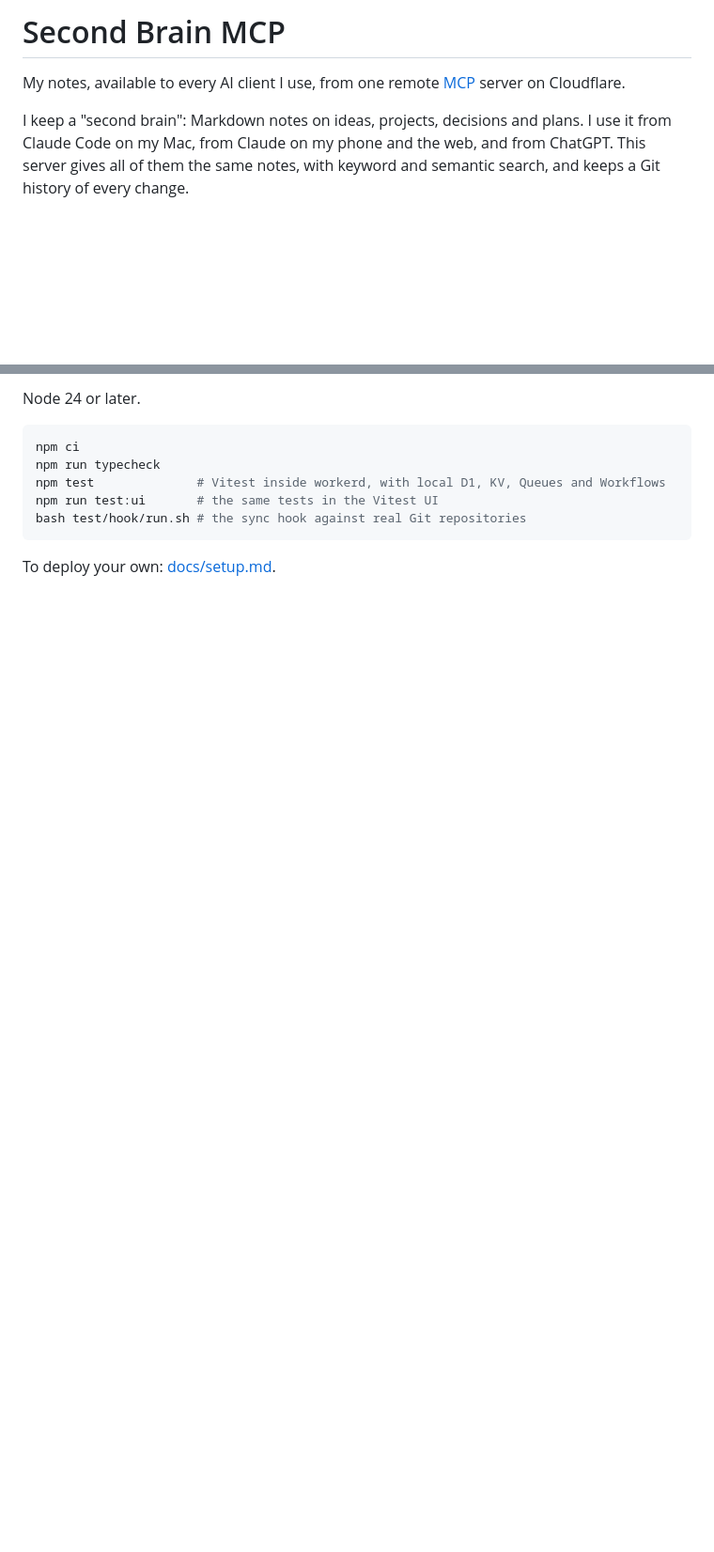
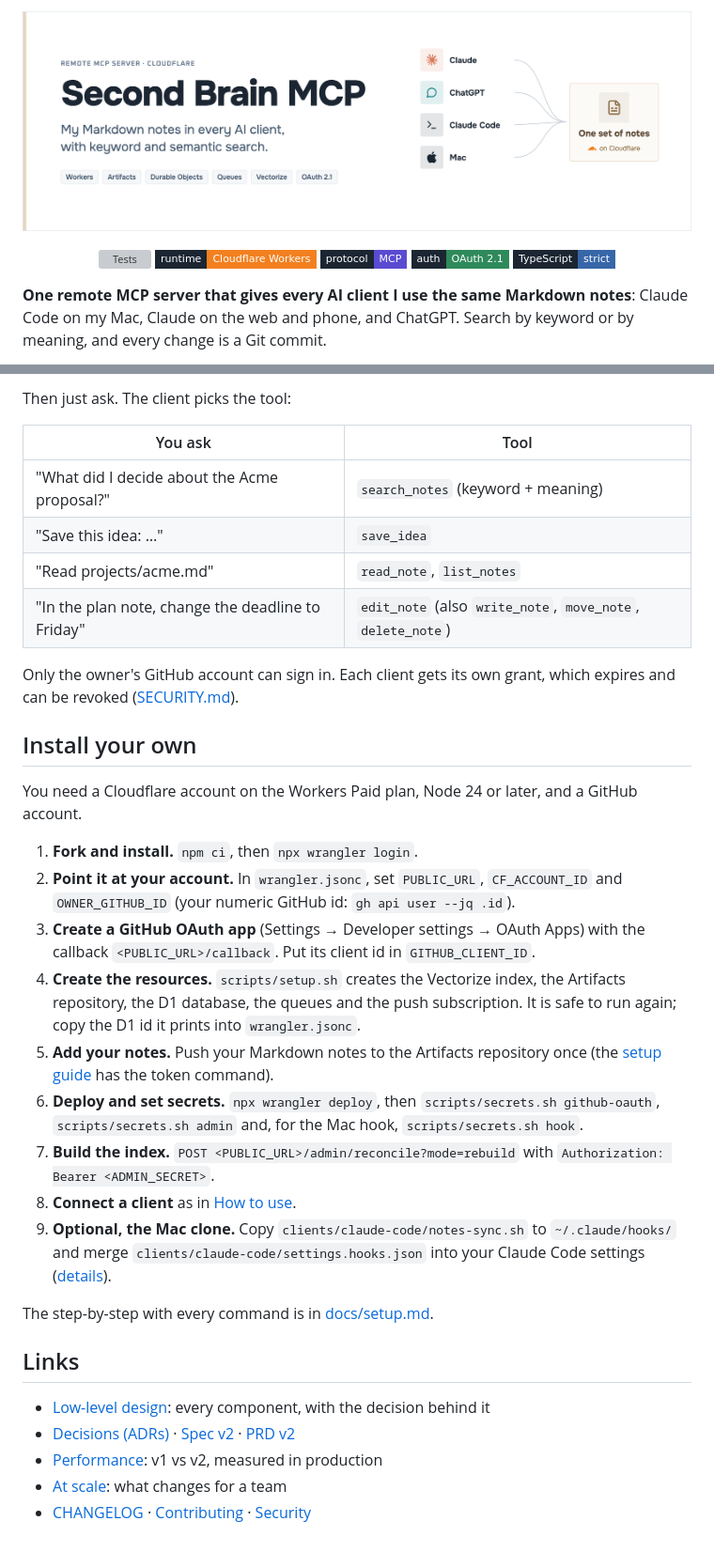
Before and after one commit to YudiG12/second-brain-mcp, a Markdown page: README.md, 2 parts joined by grey strips. Shown at 94% size. Rendered like a GitHub page; pictures changed too: docs/assets/banner.png (added); badges without logos; blank space fills up the shorter version; grey boxes are pictures that could not be loaded.

````diff
--- a/README.md
+++ b/README.md
@@ -1,6 +1,6 @@
-# Second Brain MCP
+<p align="center"><img src="docs/assets/banner.png" alt="Second Brain MCP: my Markdown notes in every AI client" width="100%"></p>
 
-My notes, available to every AI client I use, from one remote [MCP](https://modelcontextprotocol.io) server on Cloudflare.
+<p align="center"><a href="https://github.com/YudiG12/second-brain-mcp/actions/workflows/ci.yml"><img alt="Tests" src="https://img.shields.io/github/actions/workflow/status/YudiG12/second-brain-mcp/ci.yml?branch=main&style=flat-square&label=tests&labelColor=1B2632"></a> <img alt="Cloudflare Workers" src="https://img.shields.io/badge/runtime-Cloudflare_Workers-F38020?style=flat-square&labelColor=1B2632&logo=cloudflare&logoColor=white"> <img alt="MCP" src="https://img.shields.io/badge/protocol-MCP-5A4BD1?style=flat-square&labelColor=1B2632"> <img alt="OAuth 2.1" src="https://img.shields.io/badge/auth-OAuth_2.1-2F8A5B?style=flat-square&labelColor=1B2632"> <img alt="TypeScript" src="https://img.shields.io/badge/TypeScript-strict-3767A8?style=flat-square&labelColor=1B2632&logo=typescript&logoColor=white"></p>
 
-I keep a "second brain": Markdown notes on ideas, projects, decisions and plans. I use it from Claude Code on my Mac, from Claude on my phone and the web, and from ChatGPT. This server gives all of them the same notes, with keyword and semantic search, and keeps a Git history of every change.
+**One remote MCP server that gives every AI client I use the same Markdown notes**: Claude Code on my Mac, Claude on the web and phone, and ChatGPT. Search by keyword or by meaning, and every change is a Git commit.
 
@@ -68,12 +24,35 @@ docs/                 PRDs, specs, ADRs, architecture maps, measurements, design
 
-Node 24 or later.
+Then just ask. The client picks the tool:
 
-```sh
-npm ci
-npm run typecheck
-npm test              # Vitest inside workerd, with local D1, KV, Queues and Workflows
-npm run test:ui       # the same tests in the Vitest UI
-bash test/hook/run.sh # the sync hook against real Git repositories
-```
+| You ask | Tool |
+|---|---|
+| "What did I decide about the Acme proposal?" | `search_notes` (keyword + meaning) |
+| "Save this idea: …" | `save_idea` |
+| "Read projects/acme.md" | `read_note`, `list_notes` |
+| "In the plan note, change the deadline to Friday" | `edit_note` (also `write_note`, `move_note`, `delete_note`) |
 
-To deploy your own: [docs/setup.md](docs/setup.md).
+Only the owner's GitHub account can sign in. Each client gets its own grant, which expires and can be revoked ([SECURITY.md](SECURITY.md)).
+
+## Install your own
+
+You need a Cloudflare account on the Workers Paid plan, Node 24 or later, and a GitHub account.
+
+1. **Fork and install.** `npm ci`, then `npx wrangler login`.
+2. **Point it at your account.** In `wrangler.jsonc`, set `PUBLIC_URL`, `CF_ACCOUNT_ID` and `OWNER_GITHUB_ID` (your numeric GitHub id: `gh api user --jq .id`).
+3. **Create a GitHub OAuth app** (Settings → Developer settings → OAuth Apps) with the callback `<PUBLIC_URL>/callback`. Put its client id in `GITHUB_CLIENT_ID`.
+4. **Create the resources.** `scripts/setup.sh` creates the Vectorize index, the Artifacts repository, the D1 database, the queues and the push subscription. It is safe to run again; copy the D1 id it prints into `wrangler.jsonc`.
+5. **Add your notes.** Push your Markdown notes to the Artifacts repository once (the [setup guide](docs/setup.md) has the token command).
+6. **Deploy and set secrets.** `npx wrangler deploy`, then `scripts/secrets.sh github-oauth`, `scripts/secrets.sh admin` and, for the Mac hook, `scripts/secrets.sh hook`.
+7. **Build the index.** `POST <PUBLIC_URL>/admin/reconcile?mode=rebuild` with `Authorization: Bearer <ADMIN_SECRET>`.
+8. **Connect a client** as in [How to use](#how-to-use).
+9. **Optional, the Mac clone.** Copy `clients/claude-code/notes-sync.sh` to `~/.claude/hooks/` and merge `clients/claude-code/settings.hooks.json` into your Claude Code settings ([details](clients/claude-code/README.md)).
+
+The step-by-step with every command is in [docs/setup.md](docs/setup.md).
+
+## Links
+
+- [Low-level design](docs/architecture/README.md): every component, with the decision behind it
+- [Decisions (ADRs)](docs/adr/) · [Spec v2](docs/spec/v2.md) · [PRD v2](docs/prd/v2.md)
+- [Performance](docs/measurements/README.md): v1 vs v2, measured in production
+- [At scale](docs/design/at-scale.md): what changes for a team
+- [CHANGELOG](CHANGELOG.md) · [Contributing](CONTRIBUTING.md) · [Security](SECURITY.md)
````
Also changed, not shown: other parts of README.md (+10 -54 lines), CONTRIBUTING.md (added, +24 -0 lines), SECURITY.md (added, +15 -0 lines), docs/architecture/README.md (added, +37 -0 lines), docs/measurements/README.md (added, +12 -0 lines), docs/assets/hld.png (added), 2 other files.
